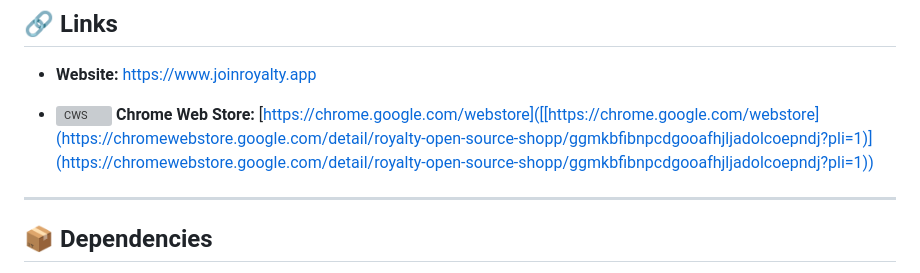
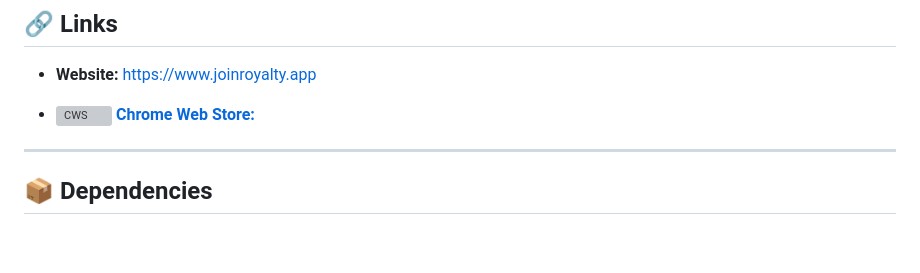
Before and after one commit to cnowdev/royalty-frontend, a Markdown page: README.md, the part around the change. Rendered like a GitHub page; blank space fills up the shorter version; grey boxes are pictures that could not be loaded.

Commit message:
Fix Chrome Web Store link in README
Removed duplicate Chrome Web Store link and image.

```diff
--- a/README.md
+++ b/README.md
@@ -35,8 +35,7 @@ Royalty is a browser extension that saves you money on the products you love. Ro
 
 - **Website:** [https://www.joinroyalty.app](https://www.joinroyalty.app)
 
-- <img src="https://fonts.gstatic.com/s/i/productlogos/chrome_store/v7/192px.svg" alt="CWS" width="24"/> **Chrome Web Store:** [https://chrome.google.com/webstore]([[https://chrome.google.com/webstore](https://chromewebstore.google.com/detail/royalty-open-source-shopp/ggmkbfibnpcdgooafhjljadolcoepndj?pli=1)](https://chromewebstore.google.com/detail/royalty-open-source-shopp/ggmkbfibnpcdgooafhjljadolcoepndj?pli=1))
-
+- <img src="https://fonts.gstatic.com/s/i/productlogos/chrome_store/v7/192px.svg" alt="CWS" width="24"/> [**Chrome Web Store:**](https://chromewebstore.google.com/detail/royalty-open-source-shopp/ggmkbfibnpcdgooafhjljadolcoepndj?pli=1)
 
 ---
 ## 📦 Dependencies
```
